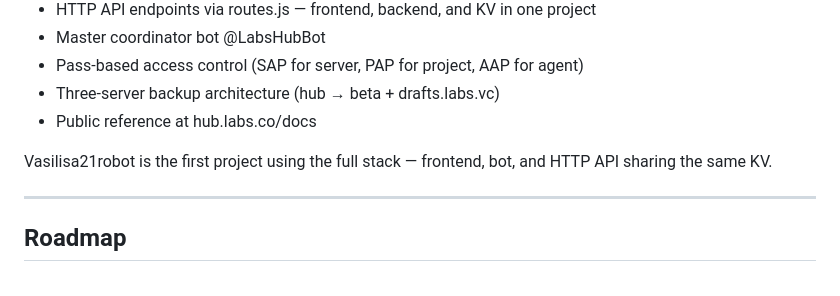
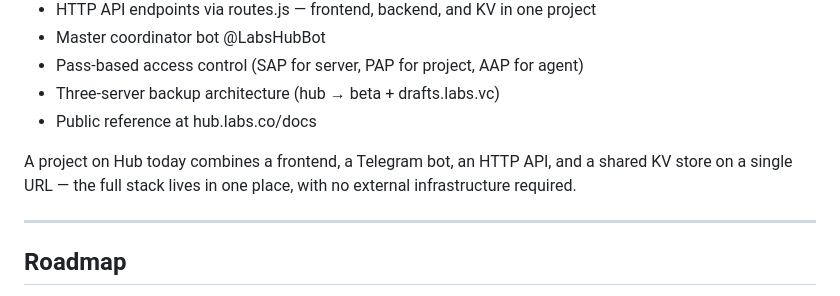
Before and after one commit to g0rd33v/hub, a Markdown page: docs/Hub-v0.1-architecture.md, the part around the change. GitHub-like rendering.

Commit message:
docs(hub-arch): remove vasilisa reference, generalize stack description
Vasilisa is an internal test project, not appropriate as a public example
in the architecture document. Replaced with generic platform capability
description.

```diff
--- a/docs/Hub-v0.1-architecture.md
+++ b/docs/Hub-v0.1-architecture.md
@@ -135,7 +135,7 @@ Hub 0.1 runs in production at hub.labs.co. The current implementation includes:
 - Three-server backup architecture (hub → beta + drafts.labs.vc)
 - Public reference at hub.labs.co/docs
 
-Vasilisa21robot is the first project using the full stack — frontend, bot, and HTTP API sharing the same KV.
+A project on Hub today combines a frontend, a Telegram bot, an HTTP API, and a shared KV store on a single URL — the full stack lives in one place, with no external infrastructure required.
 
 ---
 
```
